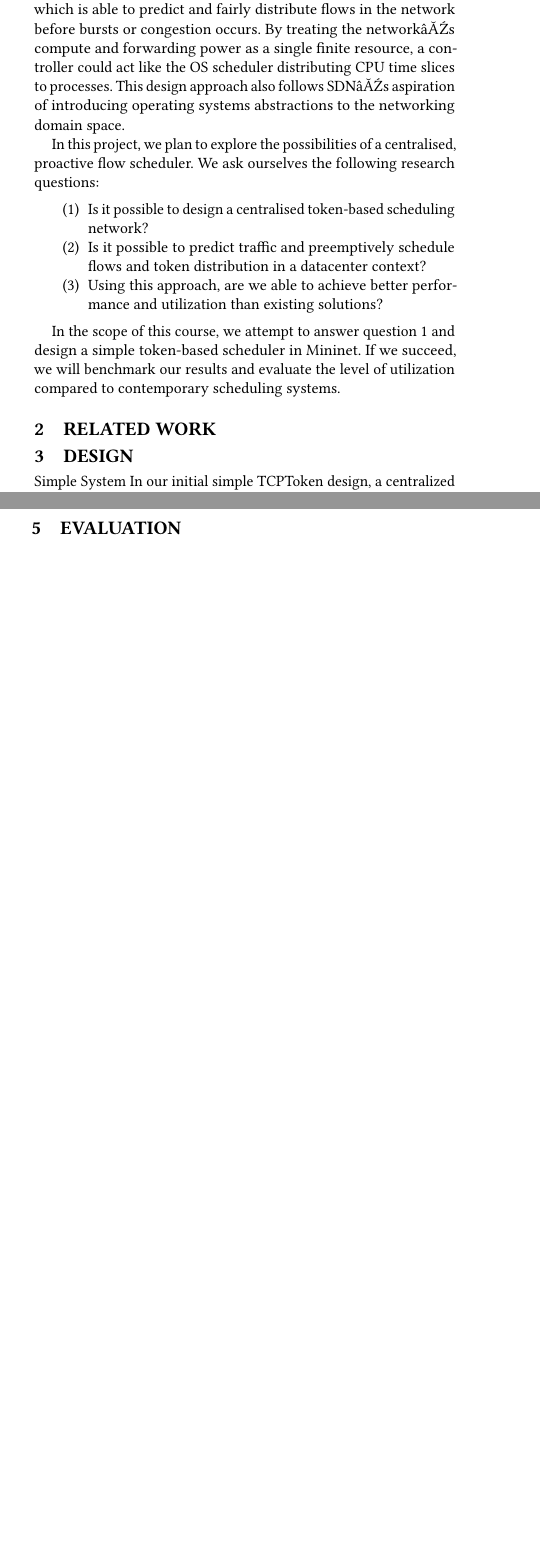
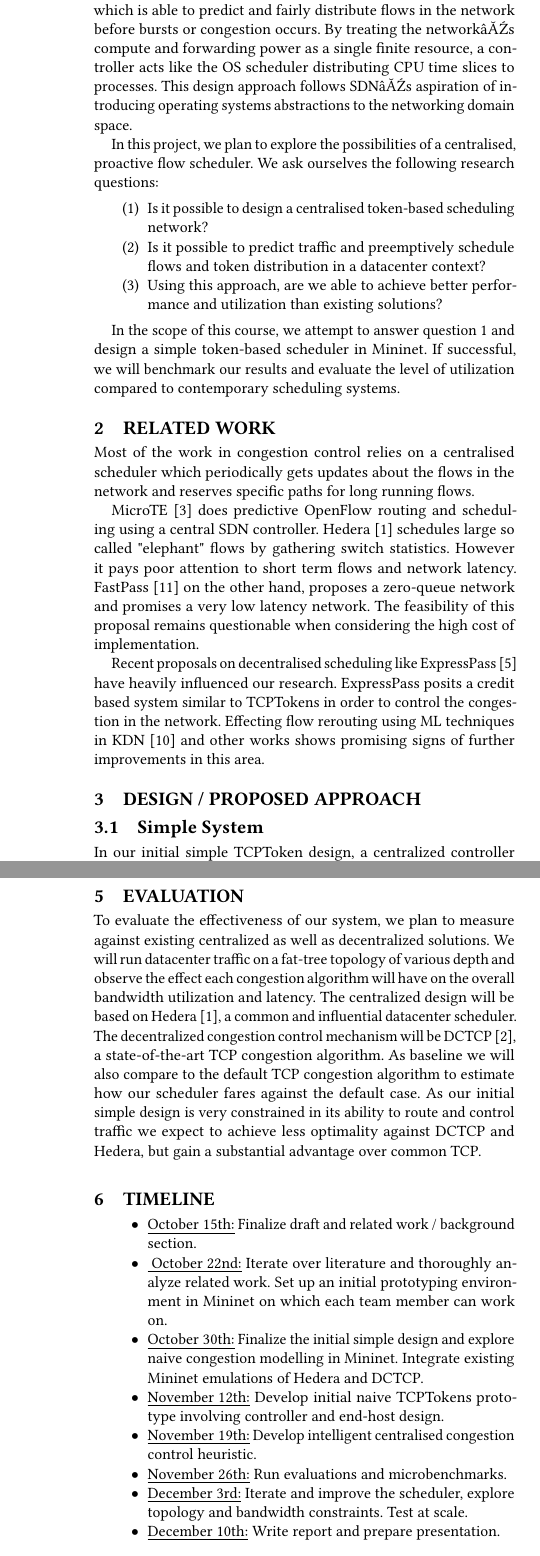
Before and after one commit to Mi-Przystupa/iroko, a LaTeX paper (Proposal/paper.tex, which reads Proposal/design.tex, Proposal/eval.tex, Proposal/intro.tex): two parts of the columns of pages 1 and 2 of 2 before the commit and two parts of the columns of pages 2 and 3 of 3 after it, joined at a grey line, cut so that both start at the same text, the shorter picture padded with empty space. The pictures show the PDF file Proposal/paper.pdf that the author committed with the source.

Commit message:
Push near final draft for tonight

```diff
--- a/Proposal/design.tex
+++ b/Proposal/design.tex
@@ -1,4 +1,4 @@
 %%%%%%%%%%%%%%%%%%%%%%%%%%%%%%%%%%%%%%%%%%%%%%%%%%%%%%
-\section{Design}
+\section{Design / Proposed Approach}
 \label{sec:design}
 
@@ -21,5 +21,5 @@ We do not intend to implement the advanced system for this project, but are usin
 
 
 
-Fault-Tolerance and Scalability
+\subsubsection{Fault-Tolerance and Scalability}
 To handle fault-tolerance we plan to integrate a fallback-mechanism to conventional TCP, if the node has not received a TCPToken in a prefixed amount of time. End-hosts will only be marginally affected by a controller or link failure, as they are guaranteed a fixed amount of bandwidth based on their token availability.
--- a/Proposal/eval.tex
+++ b/Proposal/eval.tex
@@ -1,3 +1,6 @@
 %%%%%%%%%%%%%%%%%%%%%%%%%%%%%%%%%%%%%%%%%%%%%%%%%%%%%%
 \section{Evaluation}
 \label{sec:evaluation}
+To evaluate the effectiveness of our system, we plan to measure against existing centralized as well as decentralized solutions. We will run datacenter traffic on a fat-tree topology of various depth and observe the effect each congestion algorithm will have on the overall bandwidth utilization and latency.
+The centralized design will be based on Hedera~\cite{hedera}, a common and influential datacenter scheduler.
+The decentralized congestion control mechanism will be DCTCP~\cite{dctcp}, a state-of-the-art TCP congestion algorithm. As baseline we will also compare to the default TCP congestion algorithm to estimate how our scheduler fares against the default case. As our initial simple design is very constrained in its ability to route and control traffic we expect to achieve less optimality against DCTCP and Hedera, but gain a substantial advantage over common TCP.
--- a/Proposal/intro.tex
+++ b/Proposal/intro.tex
@@ -17,8 +15,7 @@ These two new trends in systems facilitated impactful new innovation opportuniti
 A new line of centralised schedulers has emerged that  can achieve close to optimal bandwidth utilization.~\cite{hedera, fastpass, microte, b4, dionysus}
 However, these schedulers are still  \textit{reactive}  in nature. The central controller responds to changes in the network or requests by applications, which may cost valuable roundtrip latency. Often, short-term flows or bursts are unaccounted for, which causes undesirable packet loss and backpropagating congestion.
 
-A much more desirable solution is a global, centralised arbiter which is able to predict and fairly distribute flows in the network before bursts or congestion occurs. By treating the network’s compute and forwarding power as a single finite resource, a controller could act like the OS scheduler distributing CPU time slices to processes. This design approach also follows SDN’s aspiration of introducing operating systems abstractions to the networking domain space.
-
+A much more desirable solution is a global, centralised arbiter which is able to predict and fairly distribute flows in the network before bursts or congestion occurs. By treating the network’s compute and forwarding power as a single finite resource, a controller acts like the OS scheduler distributing CPU time slices to processes. This design approach follows SDN’s aspiration of introducing operating systems abstractions to the networking domain space.
 
 
 In this project, we plan to explore the possibilities of a centralised, proactive flow scheduler. We ask ourselves the following research questions:
@@ -28,4 +25,4 @@ In this project, we plan to explore the possibilities of a centralised, proactiv
 \item Using this approach, are we able to achieve better performance and utilization than existing solutions?
 \end{enumerate}
 
-In the scope of this course, we attempt to answer question 1 and design a simple token-based scheduler in Mininet. If we succeed, we will benchmark our results and evaluate the level of utilization compared to contemporary scheduling systems.
+In the scope of this course, we attempt to answer question 1 and design a simple token-based scheduler in Mininet. If successful, we will benchmark our results and evaluate the level of utilization compared to contemporary scheduling systems.
--- a/Proposal/relatedworks.tex
+++ b/Proposal/relatedworks.tex
@@ -1,3 +1,9 @@
 %%%%%%%%%%%%%%%%%%%%%%%%%%%%%%%%%%%%%%%%%%%%%%%%%%%%%%
 \section{Related Work}
 \label{sec:related}
+
+Most of the work in congestion control relies on a centralised scheduler which periodically gets updates about the flows in the network and reserves specific paths for long running flows.
+
+MicroTE~\cite{microte} does predictive OpenFlow routing and scheduling using a central SDN controller. Hedera~\cite{hedera} schedules large so called "elephant" flows by gathering switch statistics. However it pays poor attention to short term flows and network latency. FastPass~\cite{fastpass} on the other hand, proposes a zero-queue network and promises a very low latency network. The feasibility of this proposal remains questionable when considering the high cost of implementation.
+
+Recent proposals on decentralised scheduling like ExpressPass~\cite{expresspass} have heavily influenced our research. ExpressPass posits a credit based system similar to TCPTokens in order to control the congestion in the network. Effecting flow rerouting using ML techniques in KDN~\cite{kdn} and other works shows promising signs of further improvements in this area.
--- /dev/null
+++ b/Proposal/timeline.tex
@@ -0,0 +1,13 @@
+%%%%%%%%%%%%%%%%%%%%%%%%%%%%%%%%%%%%%%%%%%%%%%%%%%%%%%
+\section{Timeline}
+\label{sec:timeline}
+\begin{itemize}
+\item \underline{October 15th:} Finalize draft and related work / background section.
+\item \underline{ October 22nd:} Iterate over literature and thoroughly analyze related work. Set up an initial prototyping environment in Mininet on which each team member can work on.
+\item \underline{October 30th:} Finalize the initial simple design and explore naive congestion modelling in Mininet. Integrate existing Mininet emulations of Hedera and DCTCP.
+\item \underline{November 12th:} Develop initial naive TCPTokens prototype involving controller and end-host design.
+\item \underline{November 19th:} Develop intelligent centralised congestion control heuristic.
+\item \underline{November 26th:} Run evaluations and microbenchmarks.
+\item \underline{December 3rd:} Iterate and improve the scheduler, explore topology and bandwidth constraints. Test at scale.
+\item \underline{December 10th:} Write report and prepare presentation.
+\end{itemize}
```
Also changed, not shown: Proposal/implementation.tex (+3 -3 lines), Proposal/paper.tex (+6 -4 lines), Proposal/paper.pdf, Proposal/design.tex (14 more changed lines), Proposal/intro.tex (16 more changed lines), 1 other file.
